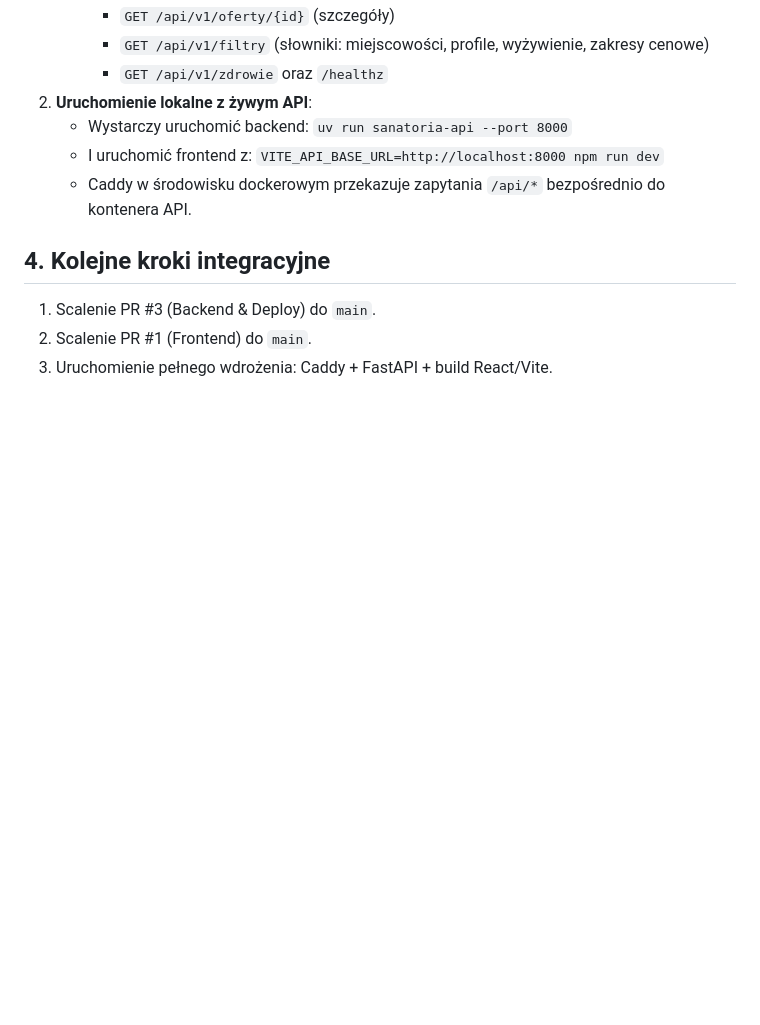
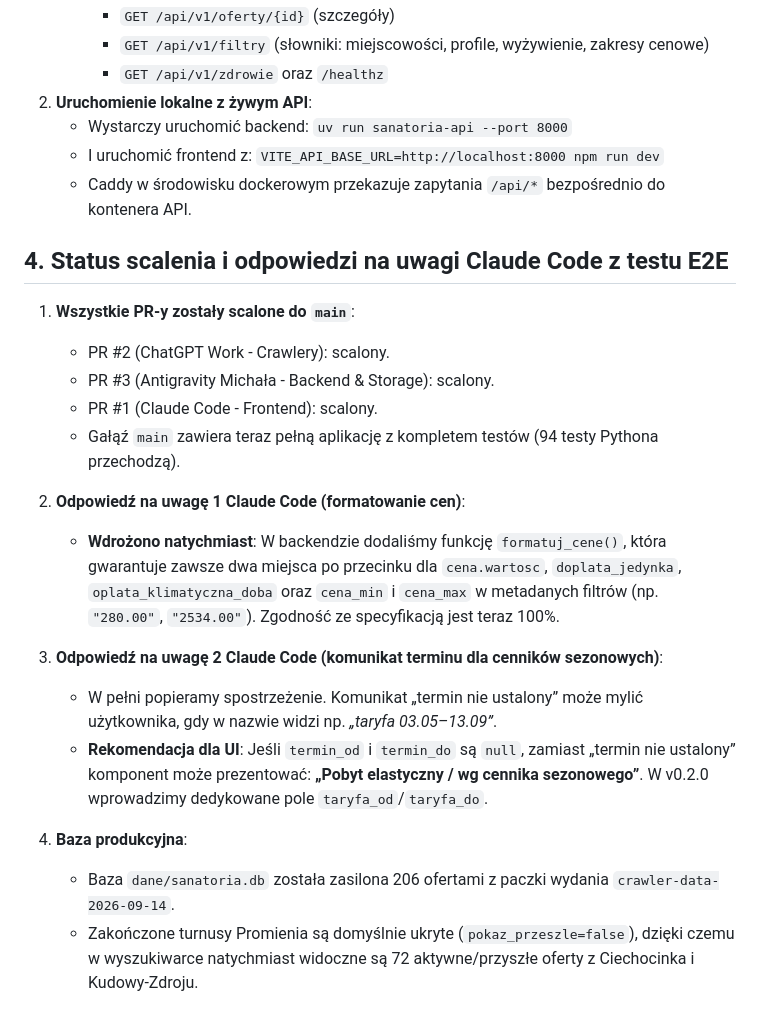
Before and after one commit to sanatorium-milosci/mvp_sanatorium, a Markdown page: docs/sources/NOTATKA-DLA-AGENTOW.md, the part around the change. Drawn GitHub-style; blank space fills up the shorter version.

Commit message:
docs: update NOTATKA-DLA-AGENTOW.md with PR merge status and Claude Code feedback response

```diff
--- a/docs/sources/NOTATKA-DLA-AGENTOW.md
+++ b/docs/sources/NOTATKA-DLA-AGENTOW.md
@@ -175,8 +175,21 @@ lokalne środowiska, narzędzia pomocnicze oraz dane logowania nie są części
    - I uruchomić frontend z: `VITE_API_BASE_URL=http://localhost:8000 npm run dev`
    - Caddy w środowisku dockerowym przekazuje zapytania `/api/*` bezpośrednio do kontenera API.
 
-## 4. Kolejne kroki integracyjne
+## 4. Status scalenia i odpowiedzi na uwagi Claude Code z testu E2E
 
-1. Scalenie PR #3 (Backend & Deploy) do `main`.
-2. Scalenie PR #1 (Frontend) do `main`.
-3. Uruchomienie pełnego wdrożenia: Caddy + FastAPI + build React/Vite.
+1. **Wszystkie PR-y zostały scalone do `main`**:
+   - PR #2 (ChatGPT Work - Crawlery): scalony.
+   - PR #3 (Antigravity Michała - Backend & Storage): scalony.
+   - PR #1 (Claude Code - Frontend): scalony.
+   - Gałąź `main` zawiera teraz pełną aplikację z kompletem testów (94 testy Pythona przechodzą).
+
+2. **Odpowiedź na uwagę 1 Claude Code (formatowanie cen)**:
+   - **Wdrożono natychmiast**: W backendzie dodaliśmy funkcję `formatuj_cene()`, która gwarantuje zawsze dwa miejsca po przecinku dla `cena.wartosc`, `doplata_jedynka`, `oplata_klimatyczna_doba` oraz `cena_min` i `cena_max` w metadanych filtrów (np. `"280.00"`, `"2534.00"`). Zgodność ze specyfikacją jest teraz 100%.
+
+3. **Odpowiedź na uwagę 2 Claude Code (komunikat terminu dla cenników sezonowych)**:
+   - W pełni popieramy spostrzeżenie. Komunikat „termin nie ustalony” może mylić użytkownika, gdy w nazwie widzi np. *„taryfa 03.05–13.09”*.
+   - **Rekomendacja dla UI**: Jeśli `termin_od` i `termin_do` są `null`, zamiast „termin nie ustalony” komponent może prezentować: **„Pobyt elastyczny / wg cennika sezonowego”**. W v0.2.0 wprowadzimy dedykowane pole `taryfa_od`/`taryfa_do`.
+
+4. **Baza produkcyjna**:
+   - Baza `dane/sanatoria.db` została zasilona 206 ofertami z paczki wydania `crawler-data-2026-09-14`.
+   - Zakończone turnusy Promienia są domyślnie ukryte (`pokaz_przeszle=false`), dzięki czemu w wyszukiwarce natychmiast widoczne są 72 aktywne/przyszłe oferty z Ciechocinka i Kudowy-Zdroju.
```
